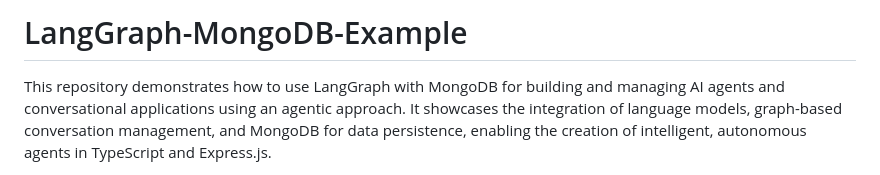
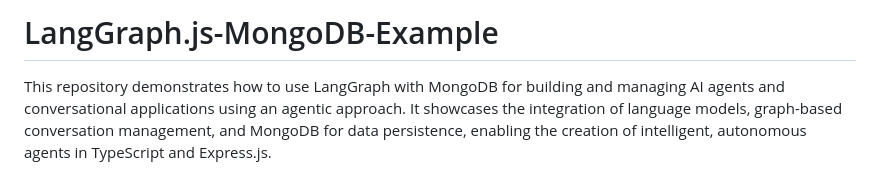
Before and after one commit to mongodb-developer/LangGraph.js-MongoDB-Example, a Markdown page: README.md, the part around the change. Drawn GitHub-style.

```diff
--- a/README.md
+++ b/README.md
@@ -1,5 +1,5 @@
 
-# LangGraph-MongoDB-Example
+# LangGraph.js-MongoDB-Example
 
 This repository demonstrates how to use LangGraph with MongoDB for building and managing AI agents and conversational applications using an agentic approach. It showcases the integration of language models, graph-based conversation management, and MongoDB for data persistence, enabling the creation of intelligent, autonomous agents in TypeScript and Express.js.
 
```
